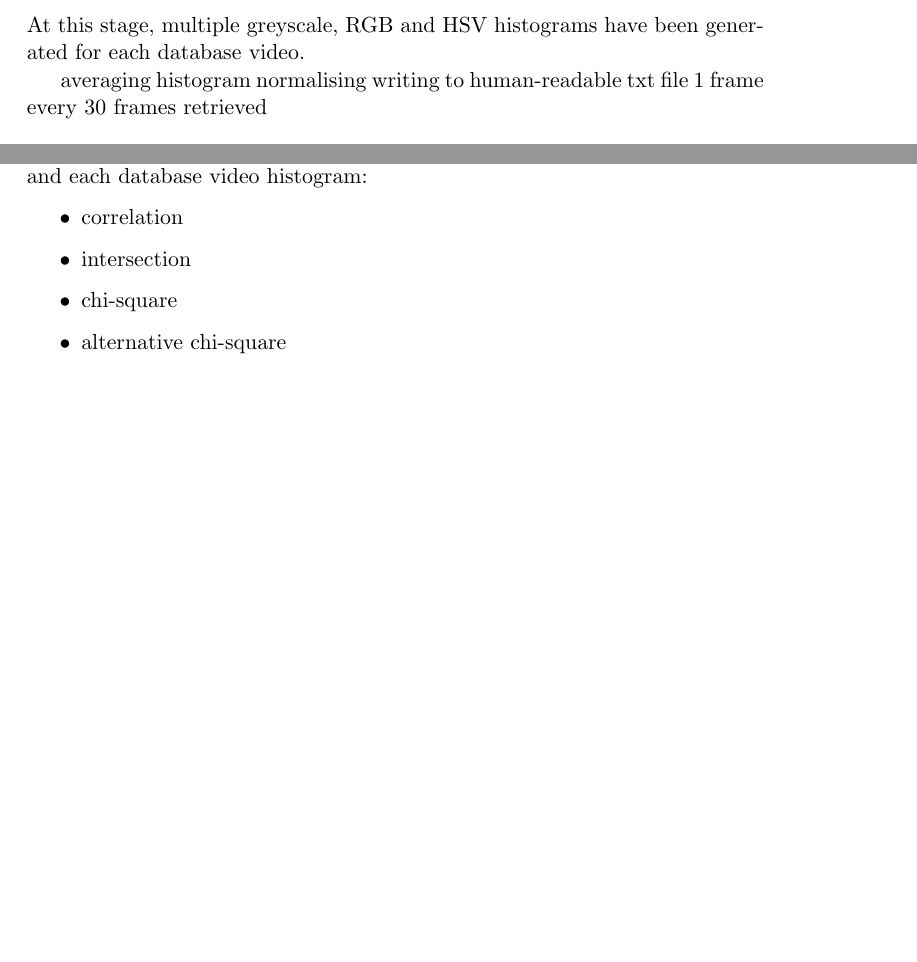
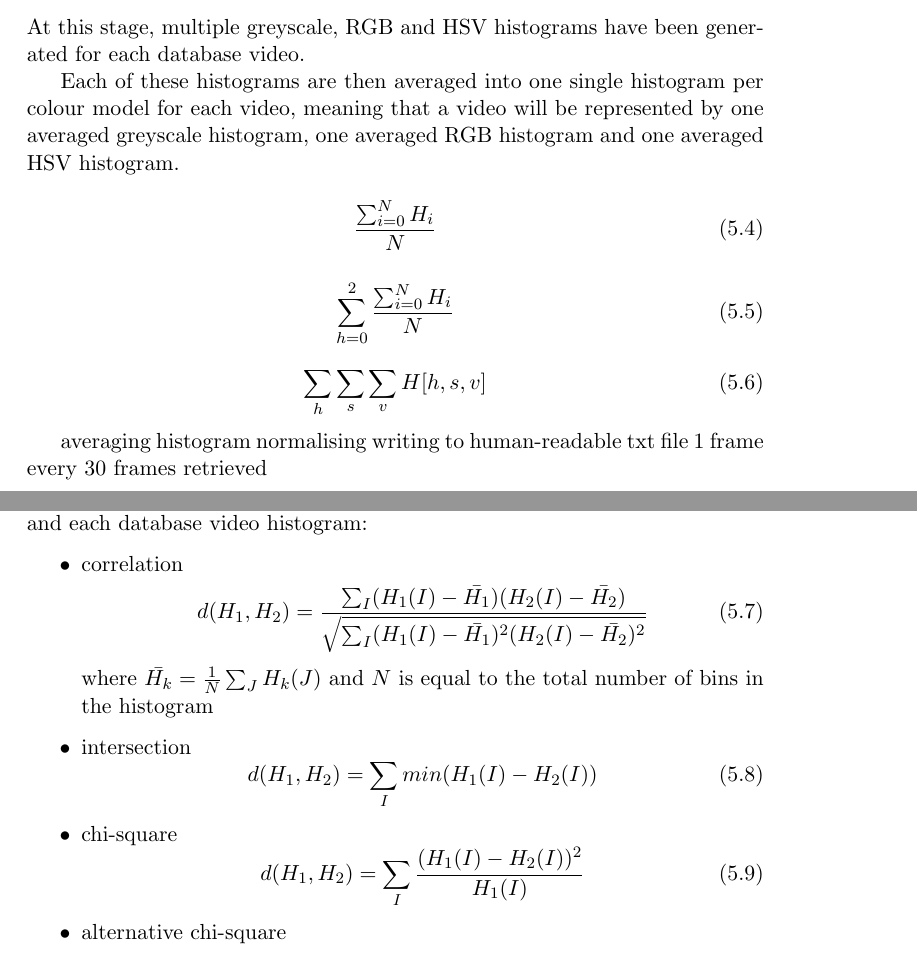
Before and after one commit to Adamouization/Content-Based-Video-Retrieval-Dissertation, a LaTeX thesis (Dissertation.tex, which reads chapters-content/implementation.tex): two parts of pages 66 and 67 of 93, joined at a grey line, cut so that both start at the same text, the shorter picture padded with empty space. Compiled offline with pdfLaTeX; a LaTeX package or settings file that is missing is left out.

Commit message:
Upload formulas

```diff
--- a/chapters-content/implementation.tex
+++ b/chapters-content/implementation.tex
@@ -139,6 +139,23 @@ breaklines,
 
 At this stage, multiple greyscale, RGB and HSV histograms have been generated for each database video.
 
+Each of these histograms are then averaged into one single histogram per colour model for each video, meaning that a video will be represented by one averaged greyscale histogram, one averaged RGB histogram and one averaged HSV histogram.
+
+\begin{equation}
+\label{eq:average-greyscale-histogram}
+    \frac{\sum_{i=0}^{N} H_i}{N}
+\end{equation}
+
+\begin{equation}
+\label{eq:average-rgb-histogram}
+    \sum_{h=0}^{2}\frac{\sum_{i=0}^{N} H_i}{N}
+\end{equation}
+
+\begin{equation}
+\label{eq:average-hsv-histogram}
+    \sum_h \sum_s \sum_v H[h,s,v]
+\end{equation}
+
 averaging histogram
 normalising
 writing to human-readable txt file
@@ -185,7 +202,17 @@ distance measurements to find nearest neighbour between query histograms and eac
 
 \begin{itemize}
     \item correlation
+    \begin{equation}
+        d(H_1,H_2)=\frac{\sum _I(H_1(I)-\bar{H_1})(H_2(I)-\bar{H_2})}{\sqrt{\sum _I(H_1(I)-\bar{H_1})^2(H_2(I)-\bar{H_2})^2}}
+    \end{equation}
+    where $\bar{H_k}=\frac{1}{N}\sum_JH_k(J)$ and $N$ is equal to the total number of bins in the histogram
     \item intersection
+    \begin{equation}
+        d(H_1,H_2)=\sum_Imin(H_1(I)-H_2(I))
+    \end{equation}
     \item chi-square
+    \begin{equation}
+        d(H_1,H_2)=\sum_I\frac{(H_1(I)-H_2(I))^2}{H_1(I)}
+    \end{equation}
     \item alternative chi-square
     \item bhattacharyya
```
Also changed, not shown: Dissertation.tex (+0 -21 lines), chapters-content/design.tex (+1 -1 lines), chapters-content/implementation.tex (3 more changed lines).
